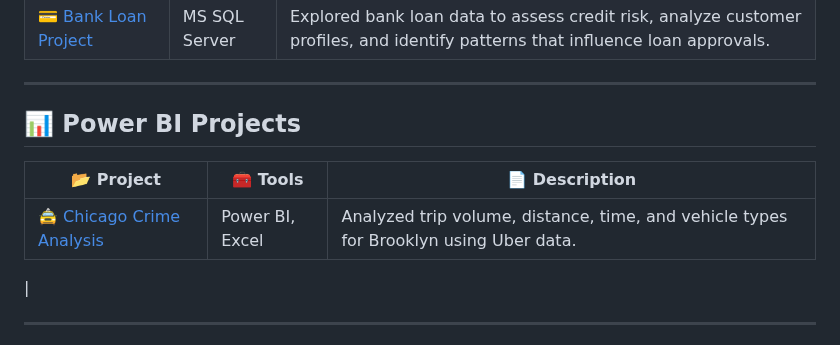
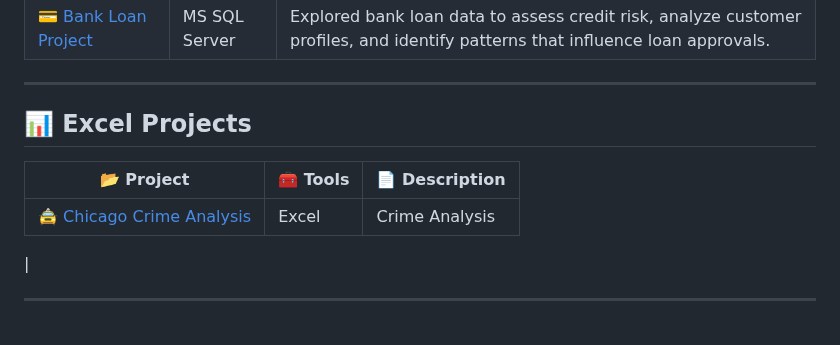
Before and after one commit to lalithasaipasala/data-analytics-projects, a Markdown page: README.md, the part around the change. Drawn GitHub-style.

```diff
--- a/README.md
+++ b/README.md
@@ -36,11 +36,11 @@ Welcome to my curated portfolio! Below, I have categorized my projects based on
 | 💳 [Bank Loan Project](https://github.com/lalithasaipasala/Sql_Projects/blob/main/India%20Elections%20Analysis-20250519T163359Z-1-001.zip) | MS SQL Server | Explored bank loan data to assess credit risk, analyze customer profiles, and identify patterns that influence loan approvals. |
 
 ---
-## 📊 Power BI Projects
+## 📊 Excel  Projects
 
 | 📂 Project | 🧰 Tools | 📄 Description |
 |------------|----------|----------------|
-| 🚖 [Chicago Crime Analysis](https://github.com/lalithasaipasala/blinkit-dashboard) | Power BI, Excel | Analyzed trip volume, distance, time, and vehicle types for Brooklyn using Uber data. |
+| 🚖 [Chicago Crime Analysis](https://github.com/lalithasaipasala/blinkit-dashboard) |  Excel |Crime Analysis  |
 |
 
 ---
```
